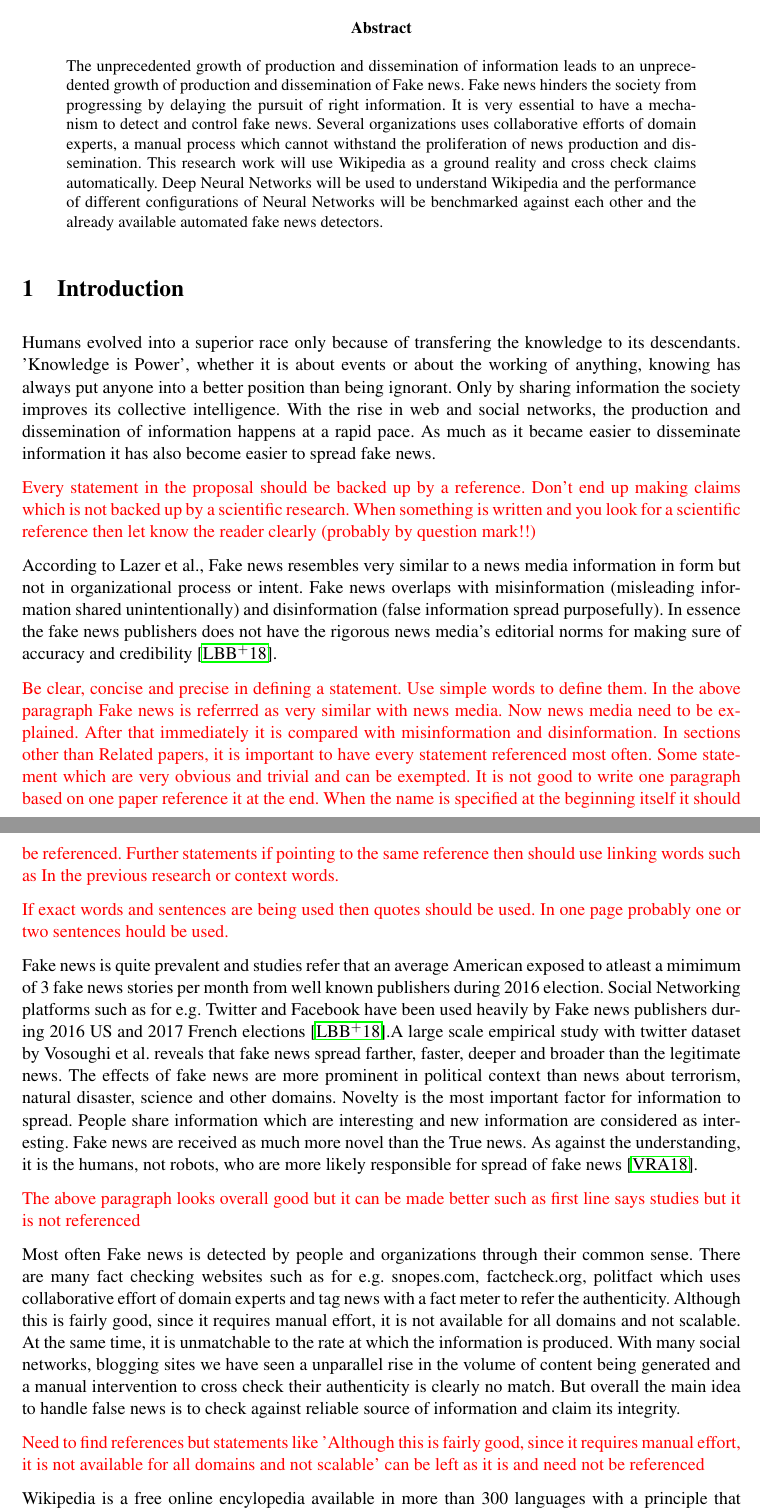
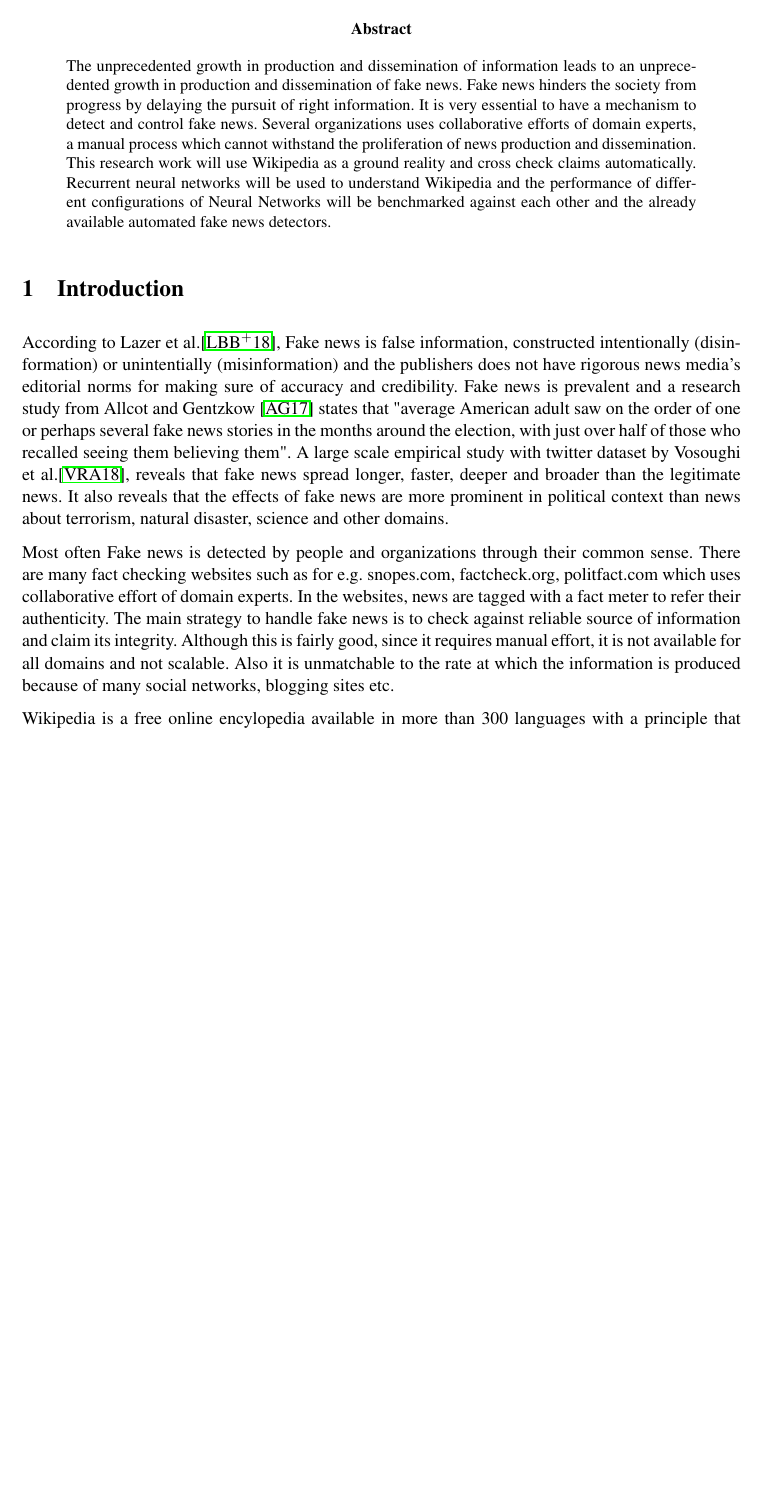
Before and after one commit to Kandy16/fake-news-detector, a LaTeX paper (proposal/main.tex): two parts of pages 1 and 2 of 12 before the commit and part of page 1 of 12 after it, the two joined at a grey line, cut so that both start at the same text, the shorter picture padded with empty space. Compiled offline with pdfLaTeX.

Commit message:
Introduction section of the proposal is edited as per the changes recommend. Need to review it once atleast

```diff
--- a/proposal/main.tex
+++ b/proposal/main.tex
@@ -68,42 +68,20 @@ Department f\"{u}r Informatik,
 \begin{abstract}
 \frenchspacing
 \noindent
-The unprecedented growth of production and dissemination of information leads to an unprecedented growth of production and dissemination of Fake news. Fake news hinders the society from progressing by delaying the pursuit of right information. It is very essential to have a mechanism to detect and control fake news. Several organizations uses collaborative efforts of domain experts, a manual process which cannot withstand the proliferation of news production and dissemination. This research work will use Wikipedia as a ground reality and cross check claims automatically. Deep Neural Networks will be used to understand Wikipedia and the performance of different configurations of Neural Networks will be benchmarked against each other and the already available automated fake news detectors.
+The unprecedented growth in production and dissemination of information leads to an unprecedented growth in production and dissemination of fake news. Fake news hinders the society from progress by delaying the pursuit of right information. It is very essential to have a mechanism to detect and control fake news. Several organizations uses collaborative efforts of domain experts, a manual process which cannot withstand the proliferation of news production and dissemination. This research work will use Wikipedia as a ground reality and cross check claims automatically. Recurrent neural networks will be used to understand Wikipedia and the performance of different configurations of Neural Networks will be benchmarked against each other and the already available automated fake news detectors.
 \end{abstract}
 % -----------------------------------------------------------------------------
 \section{Introduction}
 \frenchspacing
 
-%News/Information - how important it is to the society, how society advances
-Humans evolved into a superior race only because of transfering the knowledge to its descendants. 'Knowledge is Power', whether it is about events or about the working of anything, knowing has always put anyone into a better position than being ignorant. Only by sharing information the society improves its collective intelligence. With the rise in web and social networks, the production and dissemination of information happens at a rapid pace. As much as it became easier to disseminate information it has also become easier to spread fake news.
 
-\color{red}
-Every statement in the proposal should be backed up by a reference. Don't end up making claims which is not backed up by a scientific research. When something is written and you look for a scientific reference then let know the reader clearly (probably by question mark!!)
-\color{black}
-
-%Fake news - definition(Citation?)
-According to Lazer et al., Fake news resembles very similar to a news media information in form but not in organizational process or intent. Fake news overlaps with misinformation (misleading information shared unintentionally) and disinformation (false information spread purposefully). In essence the fake news publishers does not have the rigorous news media's editorial norms for making sure of accuracy and credibility \cite{Lazer1094}.
-
-\color{red}
-Be clear, concise and precise in defining a statement. Use simple words to define them. In the above paragraph Fake news is referrred as very similar with news media. Now news media need to be explained. After that immediately it is compared with misinformation and disinformation. In sections other than Related papers, it is important to have every statement referenced most often. Some statement which are very obvious and trivial and can be exempted. It is not good to write one paragraph based on one paper reference it at the end. When the name is specified at the beginning itself it should be referenced. Further statements if pointing to the same reference then should use linking words such as In the previous research or context words.
-
-If exact words and sentences are being used then quotes should be used. In one page probably one or two sentences hould be used.
-\color{black}
-
-% Fake news in web -  its prevalence and the disadvantages (Citation - science magazine paper). Disadvantage example from the paper?
-Fake news is quite prevalent and studies refer that an average American exposed to atleast a mimimum of 3 fake news stories per month from well known publishers during 2016 election. Social Networking platforms such as for e.g. Twitter and Facebook have been used heavily by Fake news publishers during 2016 US and 2017 French elections \cite{Lazer1094}.A large scale empirical study with twitter dataset by Vosoughi et al. reveals that fake news spread farther, faster, deeper and broader than the legitimate news. The effects of fake news are more prominent in political context than news about terrorism, natural disaster, science and other domains. Novelty is the most important factor for information to spread. People share information which are interesting and new information are considered as interesting. Fake news are received as much more novel than the True news. As against the understanding, it is the humans, not robots, who are more likely responsible for spread of fake news \cite{Vosoughi1146}.
-
-\color{red}
-The above paragraph looks overall good but it can be made better such as first line says studies but it is not referenced
-\color{black}
+%Fake news - definition(Citation?) and prevalence
+According to Lazer et al.\cite{Lazer1094}, Fake news is false information, constructed intentionally (disinformation) or unintentially (misinformation) and the publishers does not have rigorous news media's editorial norms for making sure of accuracy and credibility. Fake news is prevalent and a research study from Allcot and Gentzkow \cite{Allcott2017} states that "average American adult saw on the order of one or perhaps several fake news stories in the months around the election, with just over half of those who recalled seeing them believing them". A large scale empirical study with twitter dataset by Vosoughi et al.\cite{Vosoughi1146}, reveals that fake news spread longer, faster, deeper and broader than the legitimate news. It also reveals that the effects of fake news are more prominent in political context than news about terrorism, natural disaster, science and other domains.
 
 %Fake news detection template - Compare against reliable source of information - that is the way to detect it, experts from each domain give their views and a consolidated decision (Citation?) Systems such as factcheck, snopes etc How they do it as against the rate at which fake news is generated?. %Manual correction is not possible. Web has seen an unprecedented growth. It is important to have automated means. (Citation?)
-Most often Fake news is detected by people and organizations through their common sense. There are many fact checking websites such as for e.g. snopes.com, factcheck.org, politfact which uses collaborative effort of domain experts and tag news with a fact meter to refer the authenticity. Although this is fairly good, since it requires manual effort, it is not available for all domains and not scalable. At the same time, it is unmatchable to the rate at which the information is produced. With many social networks, blogging sites we have seen a unparallel rise in the volume of content being generated and a manual intervention to cross check their authenticity is clearly no match. But overall the main idea to handle false news is to check against reliable source of information and claim its integrity.
+Most often Fake news is detected by people and organizations through their common sense. There are many fact checking websites such as for e.g. snopes.com, factcheck.org, politfact.com which uses collaborative effort of domain experts. In the websites, news are tagged with a fact meter to refer their authenticity. The main strategy to handle fake news is to check against reliable source of information and claim its integrity. Although this is fairly good, since it requires manual effort, it is not available for all domains and not scalable. Also it is unmatchable to the rate at which the information is produced because of many social networks, blogging sites etc.
 
-\color{red}
- Need to find references but statements like 'Although this is fairly good, since it requires manual effort, it is not available for all domains and not scalable' can be left as it is and need not be referenced
-\color{black}
 
 %Wikipedia - say 1 or 2 sentences about it being a source of information - different subject matters - wide coverage. Frequency of updates (Citation?)
 %About the reliability of source of information in wikipedia (Citation?) - Wikipedia is peer reviewed as against the newspaper
- Wikipedia is a free online encylopedia available in more than 300 languages with a principle that anyone can edit. It has got a wide range of domains covered with many articles written under each domain \cite{Wales2005}. According to Alexa and SimilarWeb, Wikipedia is considered to be fifth most popular website.According to Wikipedia, the English Wikipedia consists highest number of articles at present amounting to approximately 500 million. The range of subject covered is wide such as for e.g. Art, Culture, Science, Mathematics, Religion etc. and it is maintained by many authors. The frequency of the udpate in English Wikipedia is very high and it is approximately equal to 10 updates per second and 600 articles per day. Although it can be edited by anyone, investigation carried out by Nature, reveals that the quality of content is similar to other encyclopedia such as Britannica \cite{Wales2005}. Although there can be malicious users in Wikipedia, the culture and the community ensures most of the high impactful errors are rectified very quickly\cite{Priedhorsky2007}. Thus English Wikipedia is a reliable source of information.
+ Wikipedia is a free online encylopedia available in more than 300 languages with a principle that anyone can edit. It has got a wide range of domains covered with many articles written under each domain \cite{Wales2005}. According to Alexa and SimilarWeb, Wikipedia is considered to be fifth most popular website.According to Wikipedia, the English Wikipedia consists highest number of articles at present amounting to approximately 500 million. The range of subject covered is wide such as for e.g. Art, Culture, Science, Mathematics, Religion etc. and it is maintained by many authors. The frequency of the udpate in English Wikipedia is very high and it is approximately equal to 10 updates per second and 600 articles per day. Although it can be edited by anyone, investigation carried out by Nature, reveals that the quality of content is similar to other encyclopedia such as Britannica \cite{Wales2005}. Although there can be malicious users in Wikipedia, the culture and the community ensures most of the high impactful errors are rectified very quickly\cite{Priedhorsky2007}. Thus English Wikipedia can be used as a proxy for reliable source of information since most of the content are truthy.
```
Also changed, not shown: proposal/bib.bib (+16 -0 lines), proposal/main.pdf, proposal/main.tex (16 more changed lines).
